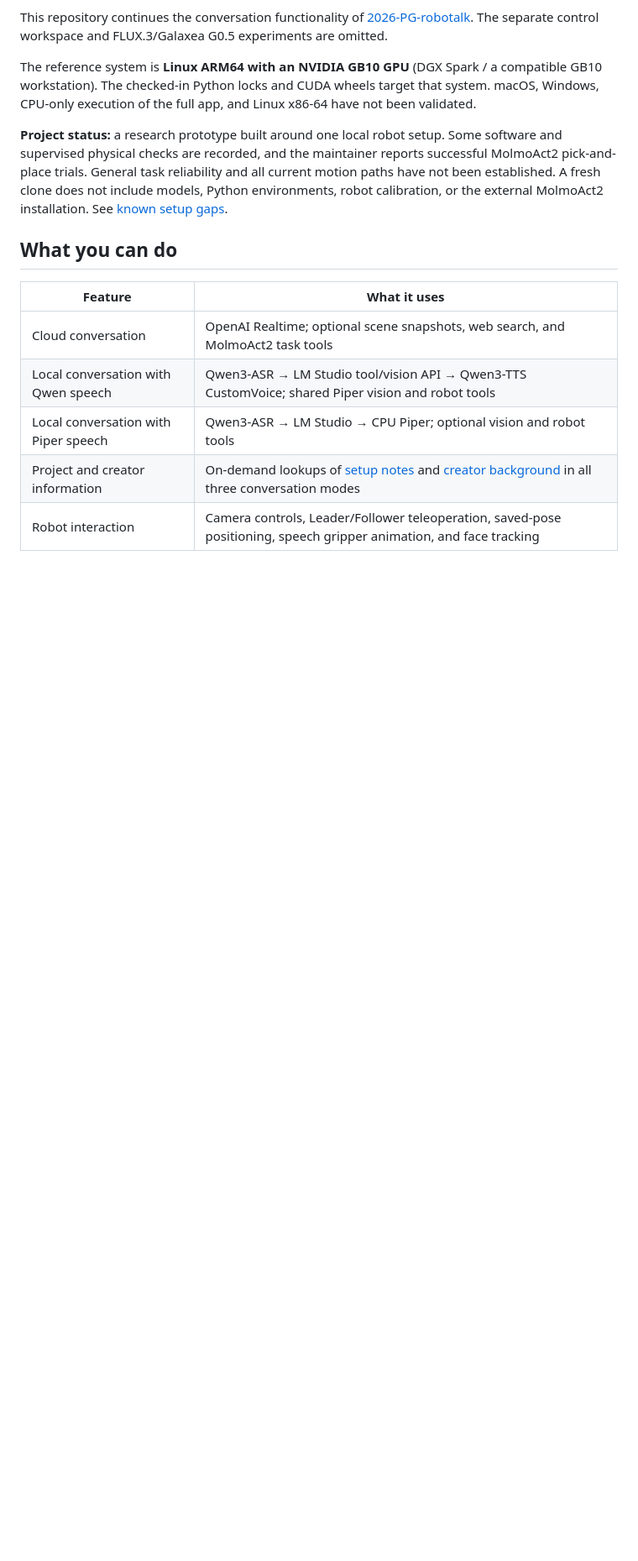
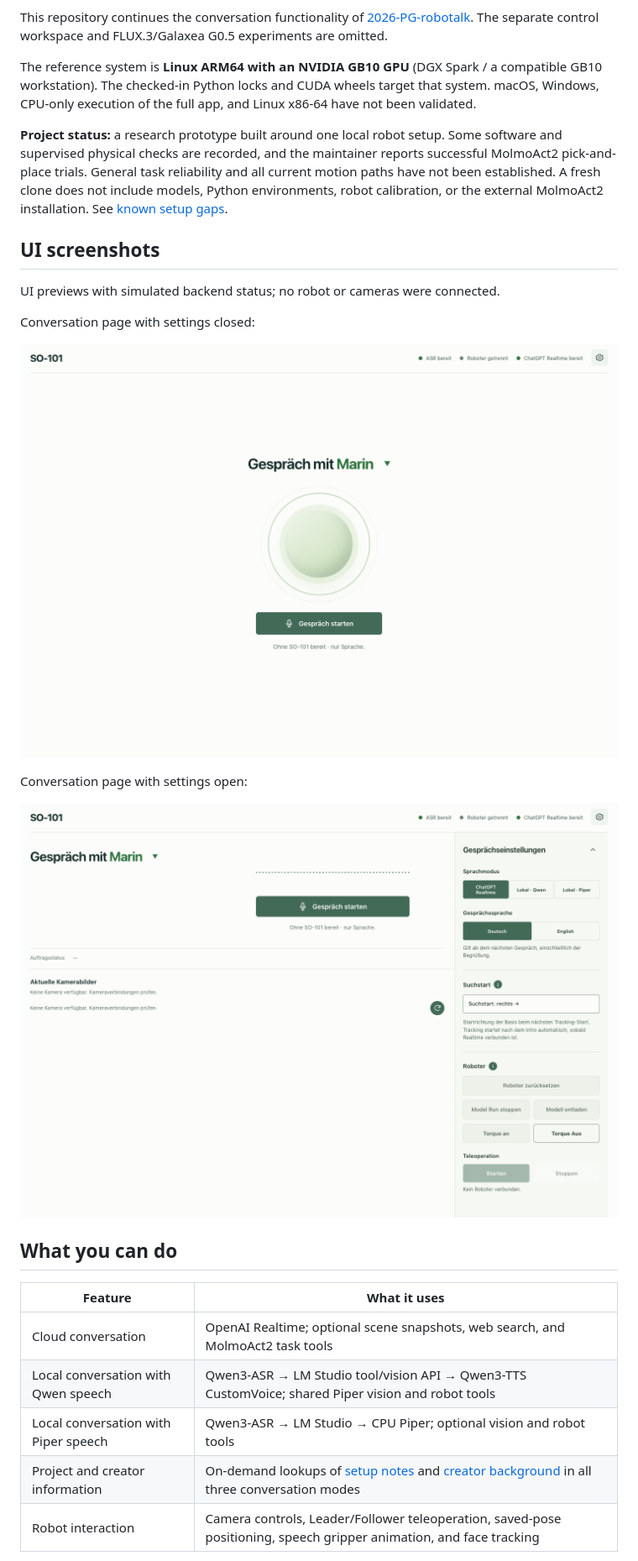
Before and after one commit to BlackChila/SO101-robotalk, a Markdown page: README.md, the part around the change. Shown at 84% size. GitHub-like rendering; pictures changed too: assets/screenshots/conversation-home.png (added), assets/screenshots/conversation-settings.png (added); blank space fills up the shorter version.

Commit message:
Add conversation UI screenshots to README

```diff
--- a/README.md
+++ b/README.md
@@ -22,6 +22,18 @@ reports successful MolmoAct2 pick-and-place trials. General task reliability
 and all current motion paths have not been established. A fresh clone
 does not include models, Python environments, robot calibration, or the external
 MolmoAct2 installation. See [known setup gaps](docs/configuration.md#known-setup-gaps).
+
+## UI screenshots
+
+UI previews with simulated backend status; no robot or cameras were connected.
+
+Conversation page with settings closed:
+
+![Conversation homepage with settings closed](assets/screenshots/conversation-home.png)
+
+Conversation page with settings open:
+
+![Conversation page with the settings panel open](assets/screenshots/conversation-settings.png)
 
 ## What you can do
 
```
